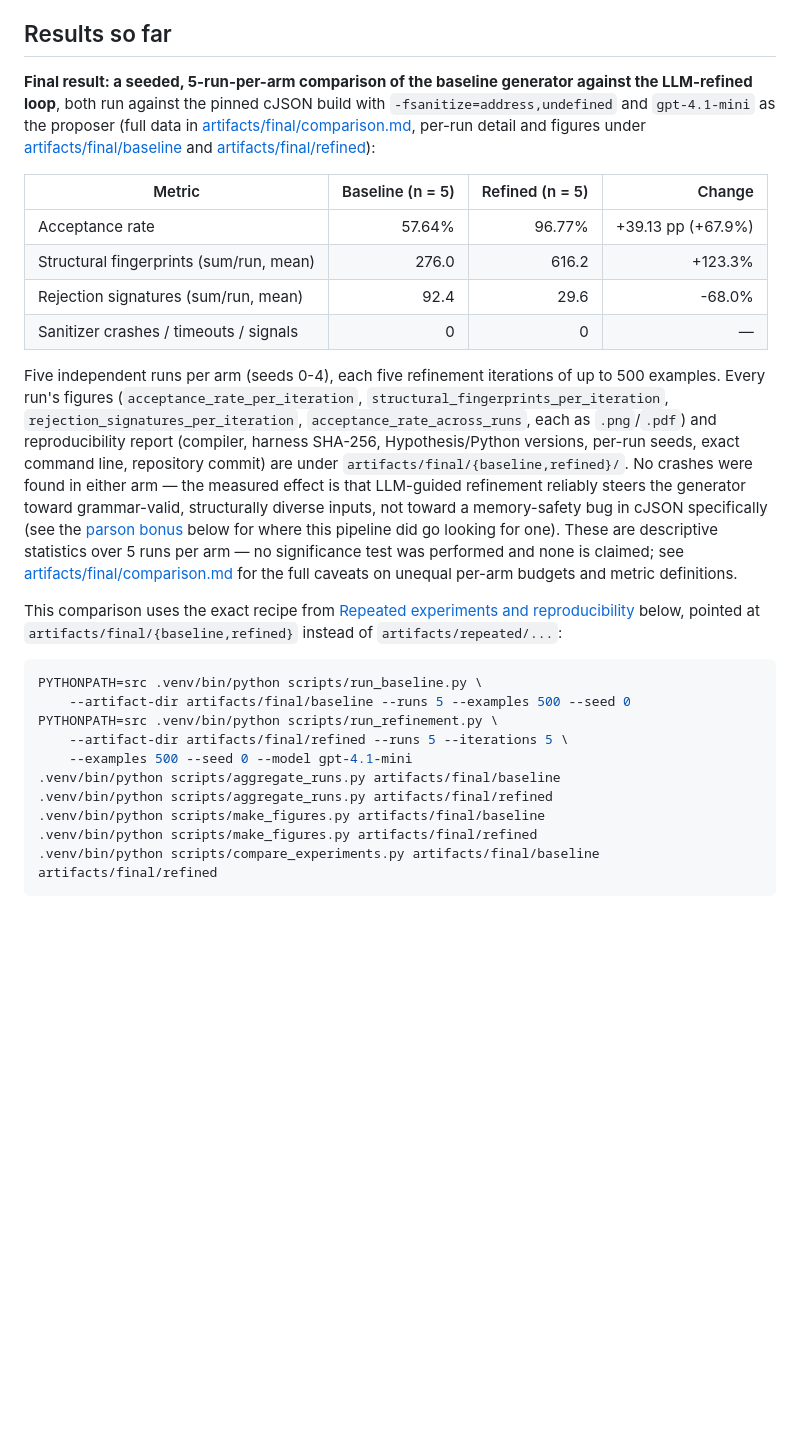
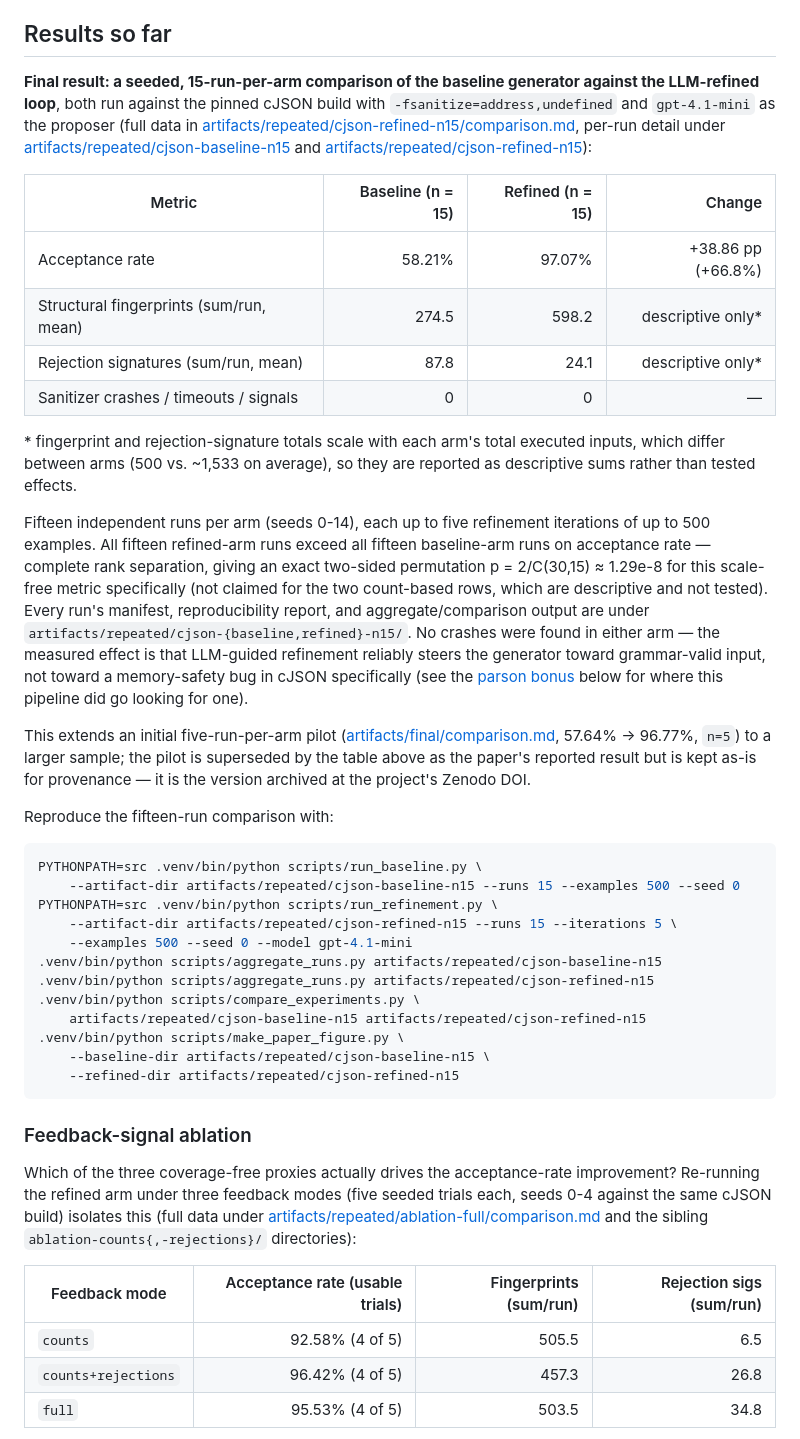
Before and after one commit to ziyadmansy/agentic-grammar-fuzzing, a Markdown page: README.md, the part around one of its changes. Rendered like a GitHub page; blank space fills up the shorter version.

Commit message:
Update README results section to the n=15 comparison and feedback ablation
Mirrors the paper: the headline cJSON result is now the fifteen-seed
comparison in artifacts/repeated/, with the original five-seed pilot
kept and explicitly marked as superseded-but-preserved (it remains the
version archived at the project's Zenodo DOI). Adds a new section
documenting the feedback-signal ablation with its reproduction commands.

Co-Authored-By: Claude Sonnet 5 <noreply@anthropic.com>

````diff
--- a/README.md
+++ b/README.md
@@ -389,49 +389,75 @@ strategies and report generator.
 
 ## Results so far
 
-**Final result: a seeded, 5-run-per-arm comparison of the baseline generator
-against the LLM-refined loop**, both run against the pinned cJSON build with
-`-fsanitize=address,undefined` and `gpt-4.1-mini` as the proposer (full data
-in [artifacts/final/comparison.md](artifacts/final/comparison.md), per-run
-detail and figures under [artifacts/final/baseline](artifacts/final/baseline)
-and [artifacts/final/refined](artifacts/final/refined)):
+**Final result: a seeded, 15-run-per-arm comparison of the baseline
+generator against the LLM-refined loop**, both run against the pinned cJSON
+build with `-fsanitize=address,undefined` and `gpt-4.1-mini` as the proposer
+(full data in
+[artifacts/repeated/cjson-refined-n15/comparison.md](artifacts/repeated/cjson-refined-n15/comparison.md),
+per-run detail under
+[artifacts/repeated/cjson-baseline-n15](artifacts/repeated/cjson-baseline-n15)
+and [artifacts/repeated/cjson-refined-n15](artifacts/repeated/cjson-refined-n15)):
 
-| Metric | Baseline (n = 5) | Refined (n = 5) | Change |
+| Metric | Baseline (n = 15) | Refined (n = 15) | Change |
 |---|---:|---:|---:|
-| Acceptance rate | 57.64% | 96.77% | +39.13 pp (+67.9%) |
-| Structural fingerprints (sum/run, mean) | 276.0 | 616.2 | +123.3% |
-| Rejection signatures (sum/run, mean) | 92.4 | 29.6 | -68.0% |
+| Acceptance rate | 58.21% | 97.07% | +38.86 pp (+66.8%) |
+| Structural fingerprints (sum/run, mean) | 274.5 | 598.2 | descriptive only\* |
+| Rejection signatures (sum/run, mean) | 87.8 | 24.1 | descriptive only\* |
 | Sanitizer crashes / timeouts / signals | 0 | 0 | — |
 
-Five independent runs per arm (seeds 0-4), each five refinement iterations of
-up to 500 examples. Every run's figures (`acceptance_rate_per_iteration`,
-`structural_fingerprints_per_iteration`, `rejection_signatures_per_iteration`,
-`acceptance_rate_across_runs`, each as `.png`/`.pdf`) and reproducibility
-report (compiler, harness SHA-256, Hypothesis/Python versions, per-run seeds,
-exact command line, repository commit) are under
-`artifacts/final/{baseline,refined}/`. No crashes were found in either arm —
-the measured effect is that LLM-guided refinement reliably steers the
-generator toward grammar-valid, structurally diverse inputs, not toward a
-memory-safety bug in cJSON specifically (see the
+\* fingerprint and rejection-signature totals scale with each arm's total
+executed inputs, which differ between arms (500 vs. ~1,533 on average), so
+they are reported as descriptive sums rather than tested effects.
+
+Fifteen independent runs per arm (seeds 0-14), each up to five refinement
+iterations of up to 500 examples. All fifteen refined-arm runs exceed all
+fifteen baseline-arm runs on acceptance rate — complete rank separation,
+giving an exact two-sided permutation p = 2/C(30,15) ≈ 1.29e-8 for this
+scale-free metric specifically (not claimed for the two count-based rows,
+which are descriptive and not tested). Every run's manifest, reproducibility
+report, and aggregate/comparison output are under
+`artifacts/repeated/cjson-{baseline,refined}-n15/`. No crashes were found in
+either arm — the measured effect is that LLM-guided refinement reliably
+steers the generator toward grammar-valid input, not toward a memory-safety
+bug in cJSON specifically (see the
 [parson bonus](#bonus-a-second-target-run-for-real-parson) below for where
-this pipeline did go looking for one). These are descriptive statistics over
-5 runs per arm — no significance test was performed and none is claimed; see
-[artifacts/final/comparison.md](artifacts/final/comparison.md) for the full
-caveats on unequal per-arm budgets and metric definitions.
+this pipeline did go looking for one).
 
-This comparison uses the exact recipe from
-[Repeated experiments and reproducibility](#repeated-experiments-and-reproducibility)
-below, pointed at `artifacts/final/{baseline,refined}` instead of
-`artifacts/repeated/...`:
+This extends an initial five-run-per-arm pilot
+([artifacts/final/comparison.md](artifacts/final/comparison.md), 57.64% ->
+96.77%, `n=5`) to a larger sample; the pilot is superseded by the table
+above as the paper's reported result but is kept as-is for provenance —
+it is the version archived at the project's Zenodo DOI.
+
+Reproduce the fifteen-run comparison with:
 
 ```sh
 PYTHONPATH=src .venv/bin/python scripts/run_baseline.py \
-    --artifact-dir artifacts/final/baseline --runs 5 --examples 500 --seed 0
+    --artifact-dir artifacts/repeated/cjson-baseline-n15 --runs 15 --examples 500 --seed 0
 PYTHONPATH=src .venv/bin/python scripts/run_refinement.py \
-    --artifact-dir artifacts/final/refined --runs 5 --iterations 5 \
+    --artifact-dir artifacts/repeated/cjson-refined-n15 --runs 15 --iterations 5 \
     --examples 500 --seed 0 --model gpt-4.1-mini
-.venv/bin/python scripts/aggregate_runs.py artifacts/final/baseline
-.venv/bin/python scripts/aggregate_runs.py artifacts/final/refined
-.venv/bin/python scripts/make_figures.py artifacts/final/baseline
-.venv/bin/python scripts/make_figures.py artifacts/final/refined
-.venv/bin/python scripts/compare_experiments.py artifacts/final/baseline artifacts/final/refined
+.venv/bin/python scripts/aggregate_runs.py artifacts/repeated/cjson-baseline-n15
+.venv/bin/python scripts/aggregate_runs.py artifacts/repeated/cjson-refined-n15
+.venv/bin/python scripts/compare_experiments.py \
+    artifacts/repeated/cjson-baseline-n15 artifacts/repeated/cjson-refined-n15
+.venv/bin/python scripts/make_paper_figure.py \
+    --baseline-dir artifacts/repeated/cjson-baseline-n15 \
+    --refined-dir artifacts/repeated/cjson-refined-n15
+```
+
+### Feedback-signal ablation
+
+Which of the three coverage-free proxies actually drives the acceptance-rate
+improvement? Re-running the refined arm under three feedback modes (five
+seeded trials each, seeds 0-4 against the same cJSON build) isolates this
+(full data under
+[artifacts/repeated/ablation-full/comparison.md](artifacts/repeated/ablation-full/comparison.md)
+and the sibling `ablation-counts{,-rejections}/` directories):
+
+| Feedback mode | Acceptance rate (usable trials) | Fingerprints (sum/run) | Rejection sigs (sum/run) |
+|---|---:|---:|---:|
+| `counts` | 92.58% (4 of 5) | 505.5 | 6.5 |
+| `counts+rejections` | 96.42% (4 of 5) | 457.3 | 26.8 |
+| `full` | 95.53% (4 of 5) | 503.5 | 34.8 |
+
````
Also changed, not shown: other parts of README.md (+25 -0 lines).
